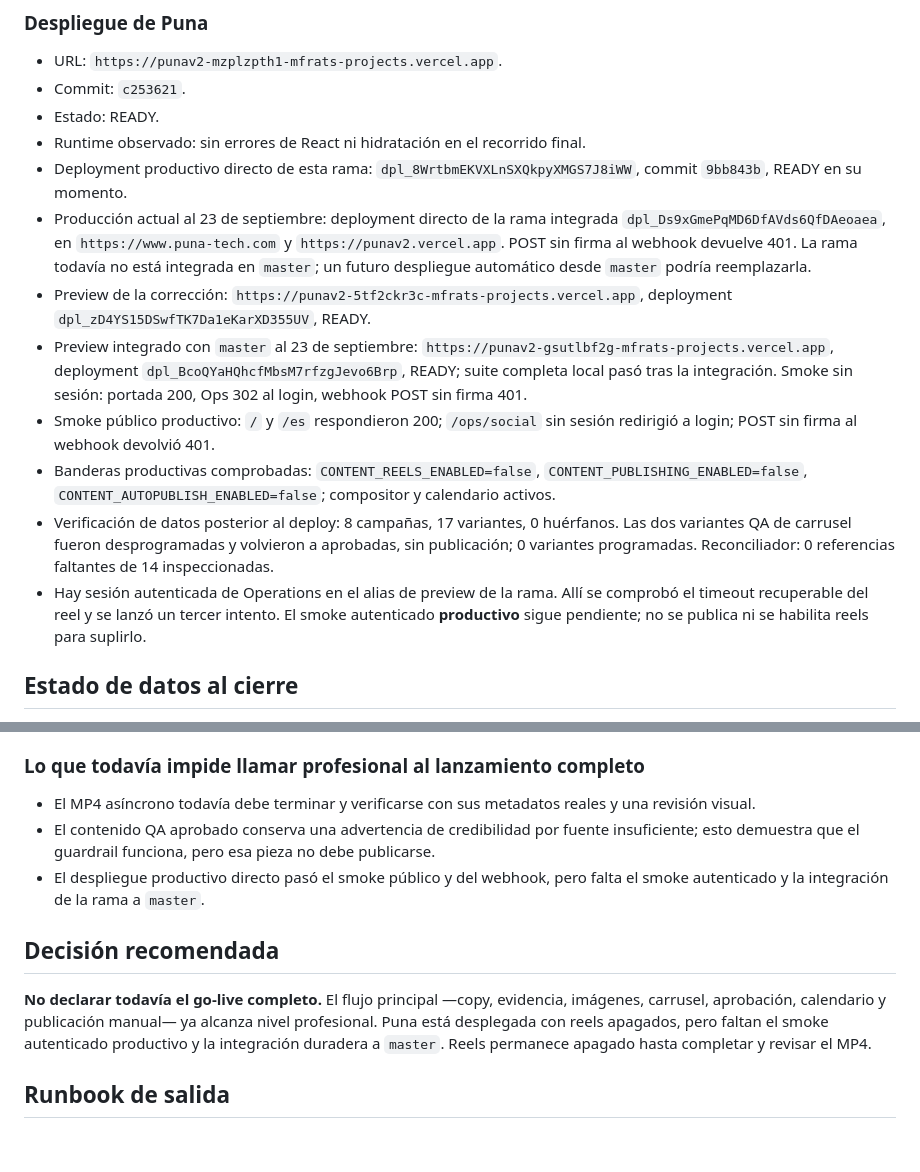
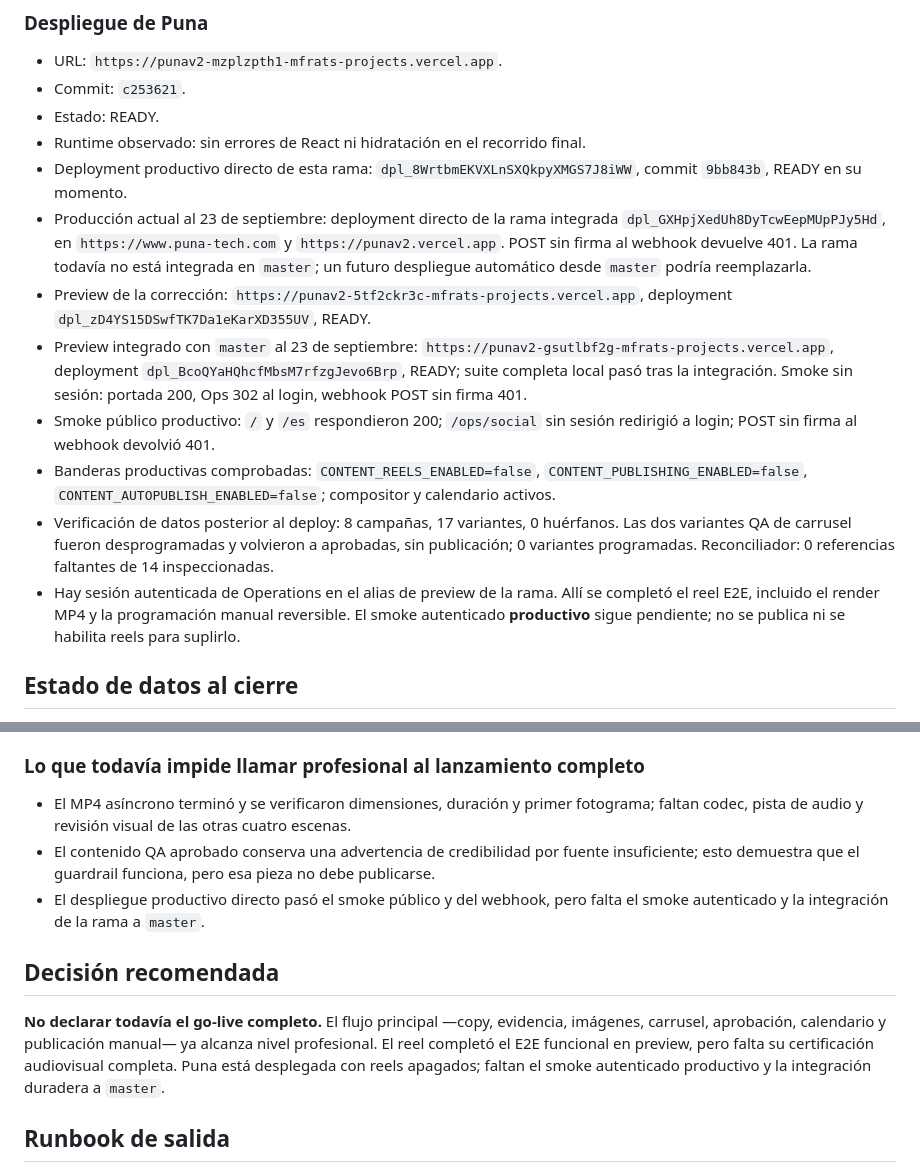
Before and after one commit to mtfrat/punav2, a Markdown page: docs/operations/social-studio-launch-readiness.md, 2 parts joined by grey strips. GitHub-like rendering; blank space fills up the shorter version.

```diff
--- a/docs/operations/social-studio-launch-readiness.md
+++ b/docs/operations/social-studio-launch-readiness.md
@@ -284,13 +286,13 @@ Estado de salida: **núcleo de Social Studio validado; no declarar go-live compl
 - Estado: READY.
 - Runtime observado: sin errores de React ni hidratación en el recorrido final.
 - Deployment productivo directo de esta rama: `dpl_8WrtbmEKVXLnSXQkpyXMGS7J8iWW`, commit `9bb843b`, READY en su momento.
-- Producción actual al 23 de septiembre: deployment directo de la rama integrada `dpl_Ds9xGmePqMD6DfAVds6QfDAeoaea`, en `https://www.puna-tech.com` y `https://punav2.vercel.app`. POST sin firma al webhook devuelve 401. La rama todavía no está integrada en `master`; un futuro despliegue automático desde `master` podría reemplazarla.
+- Producción actual al 23 de septiembre: deployment directo de la rama integrada `dpl_GXHpjXedUh8DyTcwEepMUpPJy5Hd`, en `https://www.puna-tech.com` y `https://punav2.vercel.app`. POST sin firma al webhook devuelve 401. La rama todavía no está integrada en `master`; un futuro despliegue automático desde `master` podría reemplazarla.
 - Preview de la corrección: `https://punav2-5tf2ckr3c-mfrats-projects.vercel.app`, deployment `dpl_zD4YS15DSwfTK7Da1eKarXD355UV`, READY.
 - Preview integrado con `master` al 23 de septiembre: `https://punav2-gsutlbf2g-mfrats-projects.vercel.app`, deployment `dpl_BcoQYaHQhcfMbsM7rfzgJevo6Brp`, READY; suite completa local pasó tras la integración. Smoke sin sesión: portada 200, Ops 302 al login, webhook POST sin firma 401.
 - Smoke público productivo: `/` y `/es` respondieron 200; `/ops/social` sin sesión redirigió a login; POST sin firma al webhook devolvió 401.
 - Banderas productivas comprobadas: `CONTENT_REELS_ENABLED=false`, `CONTENT_PUBLISHING_ENABLED=false`, `CONTENT_AUTOPUBLISH_ENABLED=false`; compositor y calendario activos.
 - Verificación de datos posterior al deploy: 8 campañas, 17 variantes, 0 huérfanos. Las dos variantes QA de carrusel fueron desprogramadas y volvieron a aprobadas, sin publicación; 0 variantes programadas. Reconciliador: 0 referencias faltantes de 14 inspeccionadas.
-- Hay sesión autenticada de Operations en el alias de preview de la rama. Allí se comprobó el timeout recuperable del reel y se lanzó un tercer intento. El smoke autenticado **productivo** sigue pendiente; no se publica ni se habilita reels para suplirlo.
+- Hay sesión autenticada de Operations en el alias de preview de la rama. Allí se completó el reel E2E, incluido el render MP4 y la programación manual reversible. El smoke autenticado **productivo** sigue pendiente; no se publica ni se habilita reels para suplirlo.
 
 ## Estado de datos al cierre
 
@@ -344,13 +345,13 @@ Estado de salida: **núcleo de Social Studio validado; no declarar go-live compl
 
 ### Lo que todavía impide llamar profesional al lanzamiento completo
 
-- El MP4 asíncrono todavía debe terminar y verificarse con sus metadatos reales y una revisión visual.
+- El MP4 asíncrono terminó y se verificaron dimensiones, duración y primer fotograma; faltan codec, pista de audio y revisión visual de las otras cuatro escenas.
 - El contenido QA aprobado conserva una advertencia de credibilidad por fuente insuficiente; esto demuestra que el guardrail funciona, pero esa pieza no debe publicarse.
 - El despliegue productivo directo pasó el smoke público y del webhook, pero falta el smoke autenticado y la integración de la rama a `master`.
 
 ## Decisión recomendada
 
-**No declarar todavía el go-live completo.** El flujo principal —copy, evidencia, imágenes, carrusel, aprobación, calendario y publicación manual— ya alcanza nivel profesional. Puna está desplegada con reels apagados, pero faltan el smoke autenticado productivo y la integración duradera a `master`. Reels permanece apagado hasta completar y revisar el MP4.
+**No declarar todavía el go-live completo.** El flujo principal —copy, evidencia, imágenes, carrusel, aprobación, calendario y publicación manual— ya alcanza nivel profesional. El reel completó el E2E funcional en preview, pero falta su certificación audiovisual completa. Puna está desplegada con reels apagados; faltan el smoke autenticado productivo y la integración duradera a `master`.
 
 ## Runbook de salida
 
```
Also changed, not shown: other parts of docs/operations/social-studio-launch-readiness.md (+8 -7 lines).
